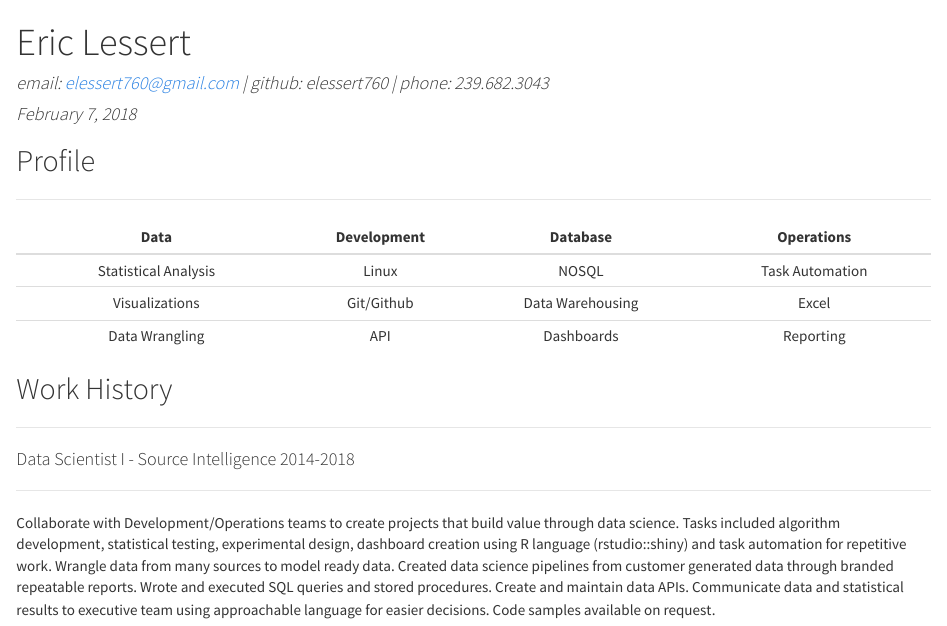
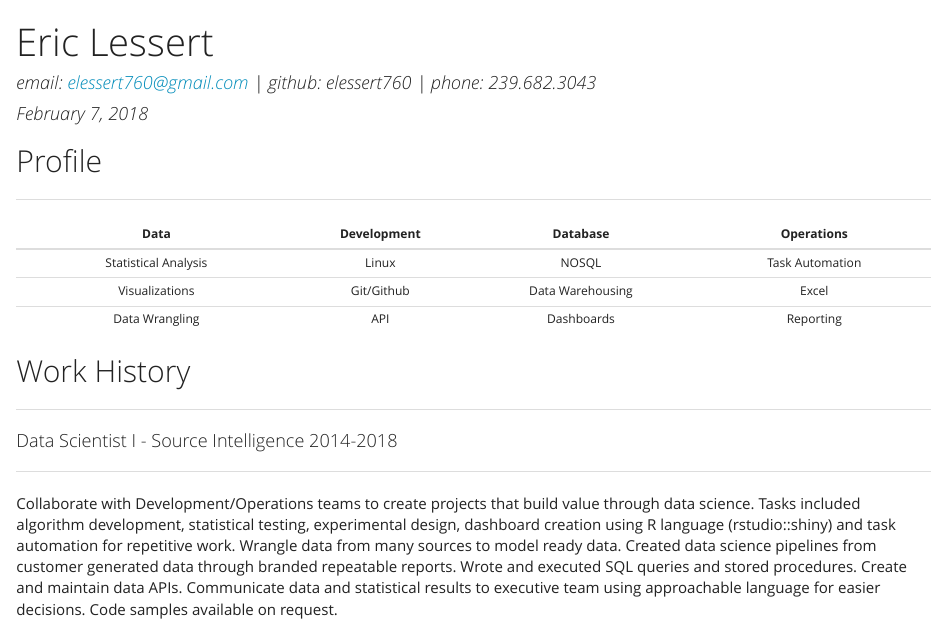
Before and after one commit to elessert760/job-related, an R Markdown document (file-1.Rmd): the page in a window 1100 px wide, from its top. The pictures show the output file file-1.html that the author committed with the source, opened offline.

Commit message:
yeti output theme

````diff
--- a/file-1.Rmd
+++ b/file-1.Rmd
@@ -4,7 +4,7 @@ date: "February 7, 2018"
 author: "email: elessert760@gmail.com | github: elessert760 | phone: 239.682.3043"
 output:
   rmarkdown::html_document:
-    theme: cosmo
+    theme: yeti
 ---
 
 ```{r setup, include=FALSE}
````
Also changed, not shown: file-1.html.
